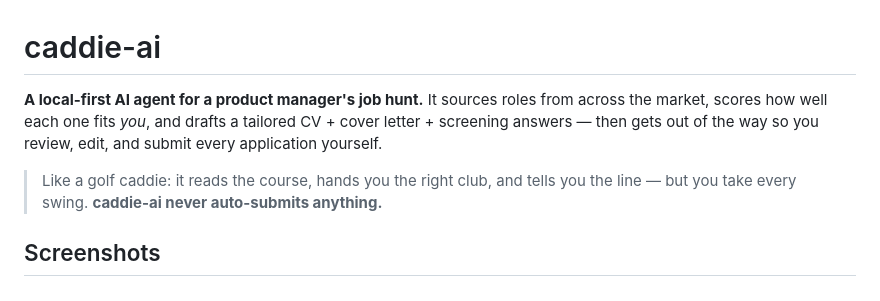
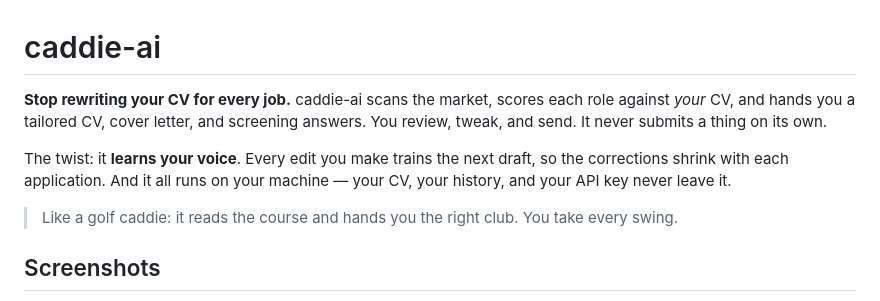
Before and after one commit to DM4419/caddie-ai, a Markdown page: README.md, the part around the change. Rendered like a GitHub page.

Commit message:
README: snappier, benefit-led opening hook
Co-Authored-By: Claude Opus 4.8 (1M context) <noreply@anthropic.com>

```diff
--- a/README.md
+++ b/README.md
@@ -1,12 +1,14 @@
 # caddie-ai
 
-**A local-first AI agent for a product manager's job hunt.** It sources roles from across
-the market, scores how well each one fits *you*, and drafts a tailored CV + cover letter +
-screening answers — then gets out of the way so you review, edit, and submit every
-application yourself.
+**Stop rewriting your CV for every job.** caddie-ai scans the market, scores each role
+against *your* CV, and hands you a tailored CV, cover letter, and screening answers. You
+review, tweak, and send. It never submits a thing on its own.
 
-> Like a golf caddie: it reads the course, hands you the right club, and tells you the
-> line — but you take every swing. **caddie-ai never auto-submits anything.**
+The twist: it **learns your voice**. Every edit you make trains the next draft, so the
+corrections shrink with each application. And it all runs on your machine — your CV, your
+history, and your API key never leave it.
+
+> Like a golf caddie: it reads the course and hands you the right club. You take every swing.
 
 ## Screenshots
 
```
